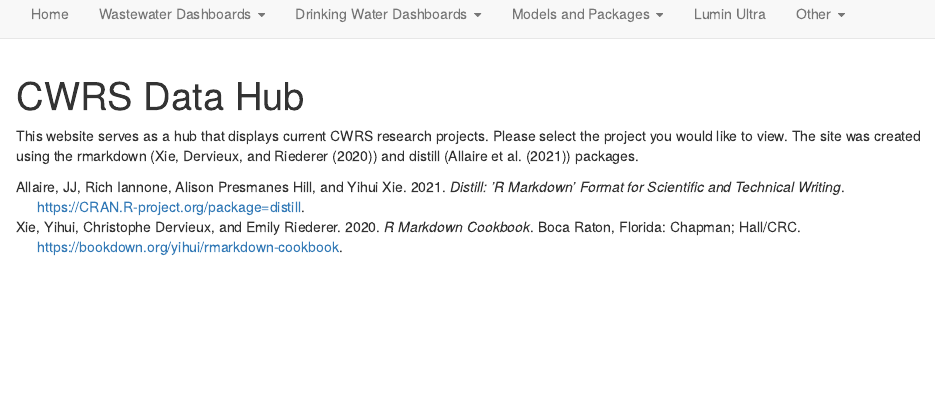
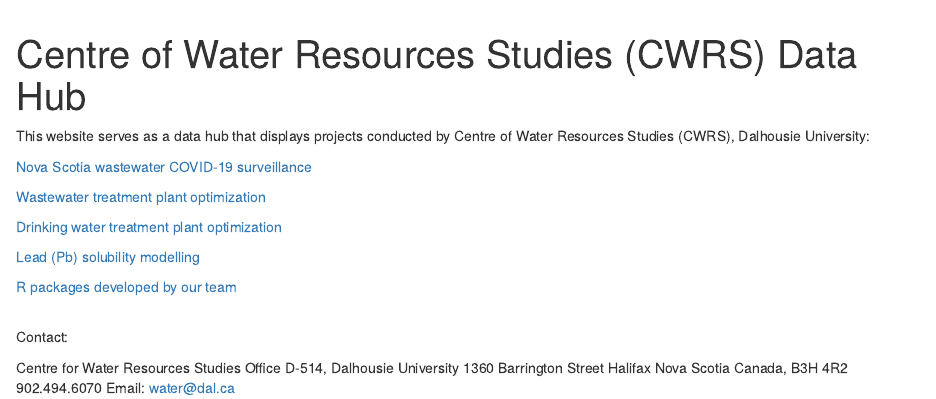
Before and after one commit to CWRS-DAL/CWRS-DAL.io, an R Markdown document (index.Rmd): the page in a window 1100 px wide, from its top. Rendered offline with R 4.5, knitr and Pandoc, with nearby package versions; drawn as R Markdown's standard HTML page in place of the format the file asks for.

Commit message:
index_revision

````diff
--- a/index.Rmd
+++ b/index.Rmd
@@ -1,7 +1,6 @@
 ---
-title: "CWRS Data Hub"
+title: "Centre of Water Resources Studies (CWRS) Data Hub"
 site: distill::distill_website
-bibliography: references.bib
 ---
 
 ```{r setup, include=FALSE}
@@ -33,4 +32,26 @@
 library(lubridate)
 ```
 
-This website serves as a hub that displays current CWRS research projects. Please select the project you would like to view. The site was created using the rmarkdown (@markdown) and distill (@distill) packages.
+This website serves as a data hub that displays projects conducted by Centre of Water Resources Studies (CWRS), Dalhousie University:
+
+
+[Nova Scotia wastewater COVID-19 surveillance](https://cwrs-dal.github.io/CWRS-DAL.io/c19ww.html)
+
+[Wastewater treatment plant optimization](https://cwrs-dal.github.io/CWRS-DAL.io/wwtp.html)
+
+[Drinking water treatment plant optimization](https://cwrs-dal.github.io/CWRS-DAL.io/lmp.html)
+
+[Lead (Pb) solubility modelling](https://cwrs-dal.github.io/CWRS-DAL.io/LRC.html)
+
+[R packages developed by our team](https://cwrs-dal.github.io/CWRS-DAL.io/pack.html)
+
+<br>
+Contact:
+
+Centre for Water Resources Studies
+Office D-514, Dalhousie University
+1360 Barrington Street
+Halifax Nova Scotia
+Canada, B3H 4R2
+902.494.6070
+Email: water@dal.ca
````
Also changed, not shown: 1 other file.
